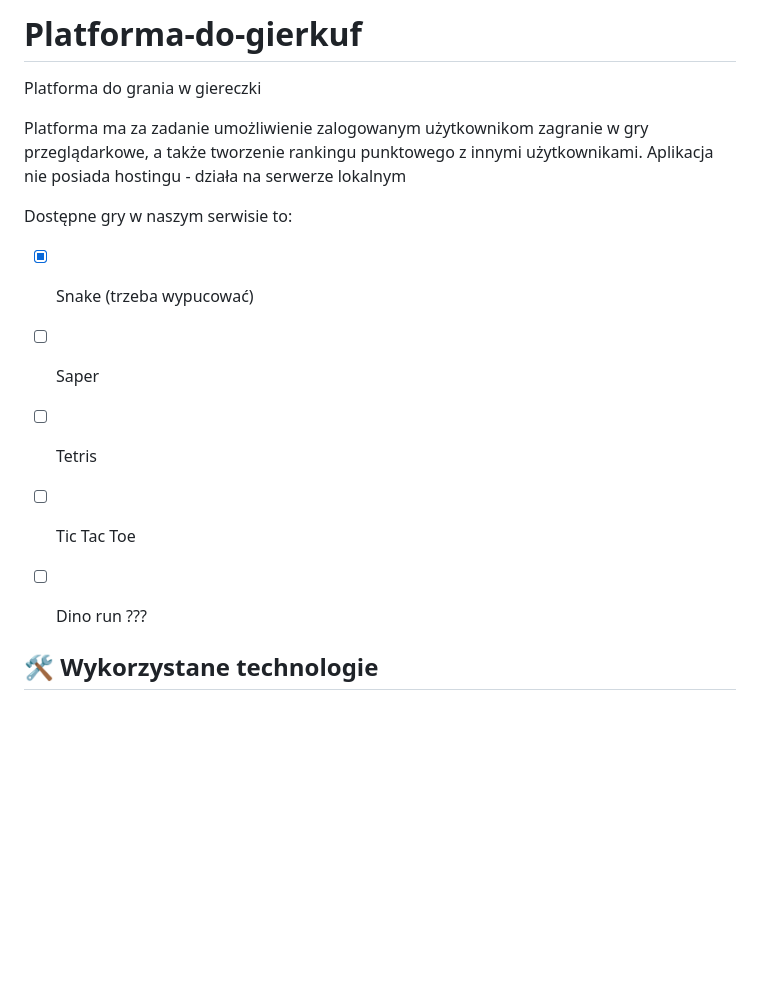
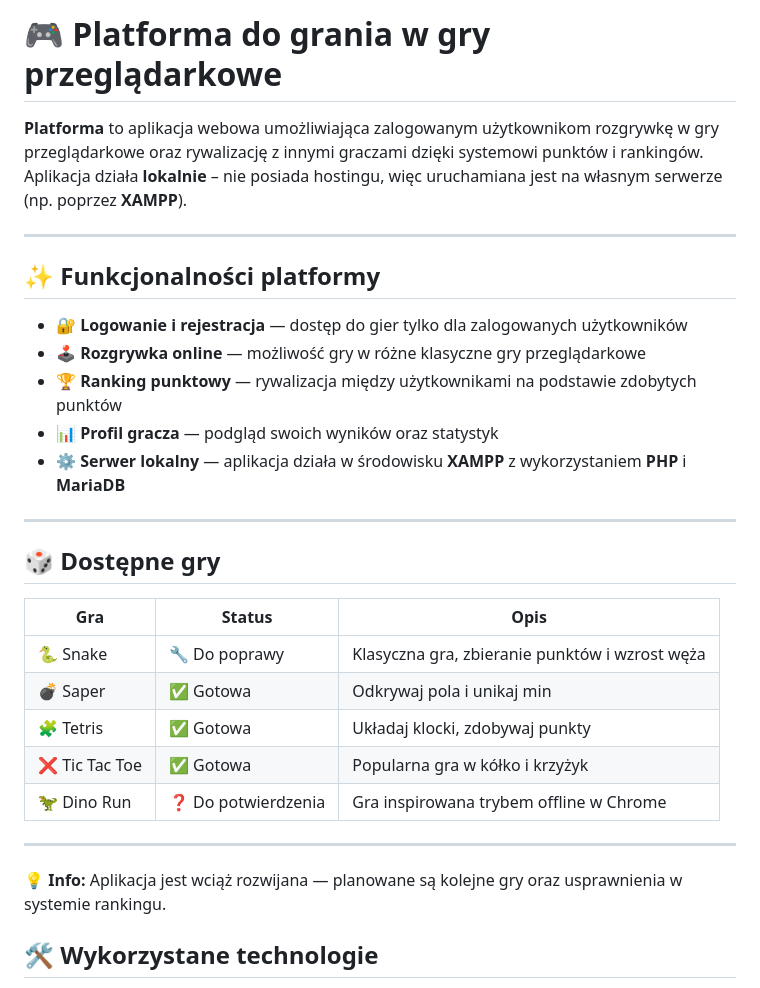
Before and after one commit to XxpolipxX/Platforma-do-gierkuf, a Markdown page: README.md, the part around the change. Drawn GitHub-style; blank space fills up the shorter version.

Commit message:
Update README.md
Poprawa wizualna początku pliku README

```diff
--- a/README.md
+++ b/README.md
@@ -1,14 +1,32 @@
-# Platforma-do-gierkuf
-Platforma do grania w giereczki
+# 🎮 Platforma do grania w gry przeglądarkowe
 
-Platforma ma za zadanie umożliwienie zalogowanym użytkownikom zagranie w gry przeglądarkowe, a także tworzenie rankingu punktowego z innymi użytkownikami. Aplikacja nie posiada hostingu - działa na serwerze lokalnym
+**Platforma** to aplikacja webowa umożliwiająca zalogowanym użytkownikom rozgrywkę w gry przeglądarkowe oraz rywalizację z innymi graczami dzięki systemowi punktów i rankingów.
+Aplikacja działa **lokalnie** – nie posiada hostingu, więc uruchamiana jest na własnym serwerze (np. poprzez **XAMPP**).
 
-Dostępne gry w naszym serwisie to:
-- [x] Snake (trzeba wypucować)
-- [ ] Saper
-- [ ] Tetris
-- [ ] Tic Tac Toe
-- [ ] Dino run ???
+---
+
+## ✨ Funkcjonalności platformy
+- 🔐 **Logowanie i rejestracja** — dostęp do gier tylko dla zalogowanych użytkowników
+- 🕹 **Rozgrywka online** — możliwość gry w różne klasyczne gry przeglądarkowe
+- 🏆 **Ranking punktowy** — rywalizacja między użytkownikami na podstawie zdobytych punktów
+- 📊 **Profil gracza** — podgląd swoich wyników oraz statystyk
+- ⚙️ **Serwer lokalny** — aplikacja działa w środowisku **XAMPP** z wykorzystaniem **PHP** i **MariaDB**
+
+---
+
+## 🎲 Dostępne gry
+
+| Gra          | Status          | Opis                              |
+|-------------|----------------|------------------------------------|
+| 🐍 Snake    | 🔧 Do poprawy   | Klasyczna gra, zbieranie punktów i wzrost węża |
+| 💣 Saper    | ✅ Gotowa       | Odkrywaj pola i unikaj min        |
+| 🧩 Tetris   | ✅ Gotowa       | Układaj klocki, zdobywaj punkty   |
+| ❌ Tic Tac Toe | ✅ Gotowa   | Popularna gra w kółko i krzyżyk   |
+| 🦖 Dino Run | ❓ Do potwierdzenia | Gra inspirowana trybem offline w Chrome |
+
+---
+
+💡 **Info:** Aplikacja jest wciąż rozwijana — planowane są kolejne gry oraz usprawnienia w systemie rankingu.
 
 
 ## 🛠 Wykorzystane technologie
```
